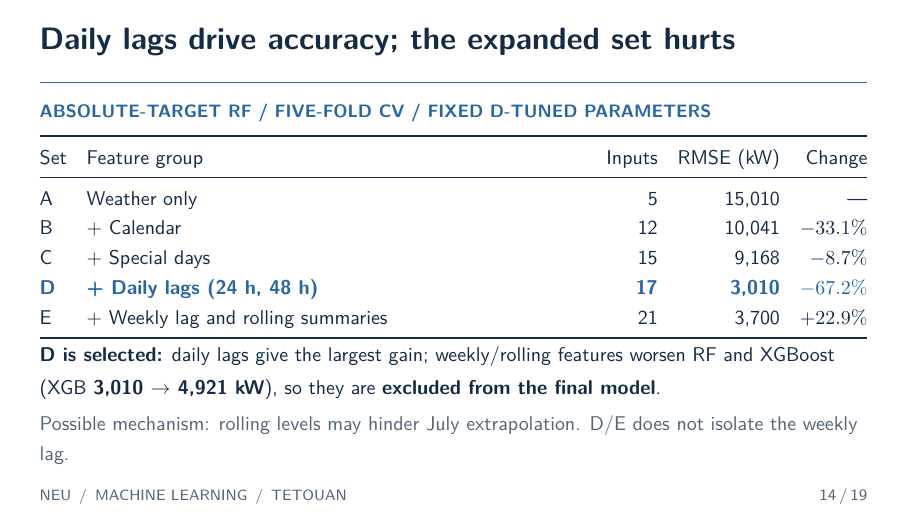
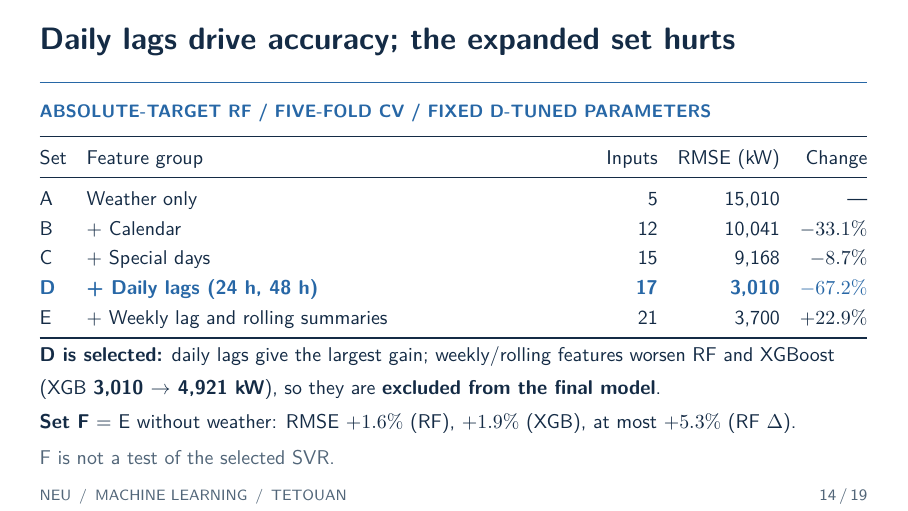
Before and after one commit to gianghoangson/Tetouan-ML-Report, LaTeX slides (slides/main.tex): page 14 of 19. Compiled offline with pdfLaTeX.

Commit message:
Add the set F (no weather) result to the ablation slide
Co-Authored-By: Claude Opus 5.5 <noreply@anthropic.com>

```diff
--- a/slides/main.tex
+++ b/slides/main.tex
@@ -327,7 +327,8 @@ E & + Weekly lag and rolling summaries & 21 & 3,700 & $+22.9\%$\\\bottomrule
 \end{tabularx}}\par
 {\small\textbf{D is selected:} daily lags give the largest gain; weekly/rolling features worsen RF and XGBoost\par
 (XGB \textbf{3,010 $\rightarrow$ 4,921 kW}), so they are \textbf{excluded from the final model}.\par
-\color{Muted}Possible mechanism: rolling levels may hinder July extrapolation. D/E does not isolate the weekly lag.}
+\textbf{Set F} = E without weather: RMSE $+1.6\%$ (RF), $+1.9\%$ (XGB), at most \textbf{$+5.3\%$} (RF $\Delta$).\par
+{\color{Muted}F is not a test of the selected SVR.}}
 \end{frame}
 
 % MAIN 15 -- 65 seconds
```
Also changed, not shown: slides/presenter_notes.md (+1 -1 lines), slides/main.pdf.
